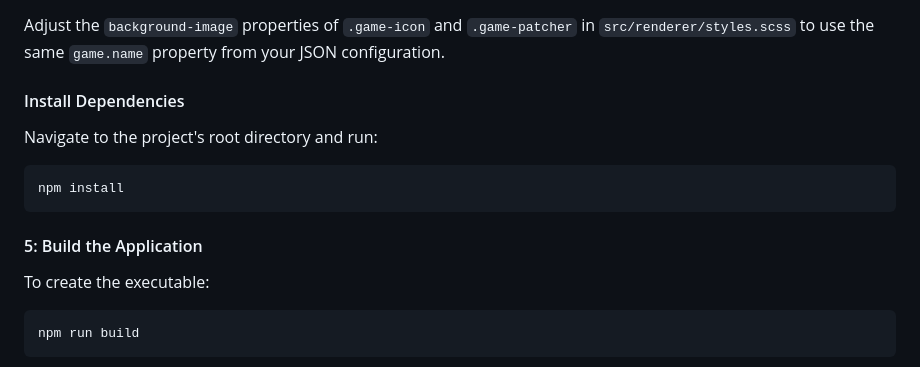
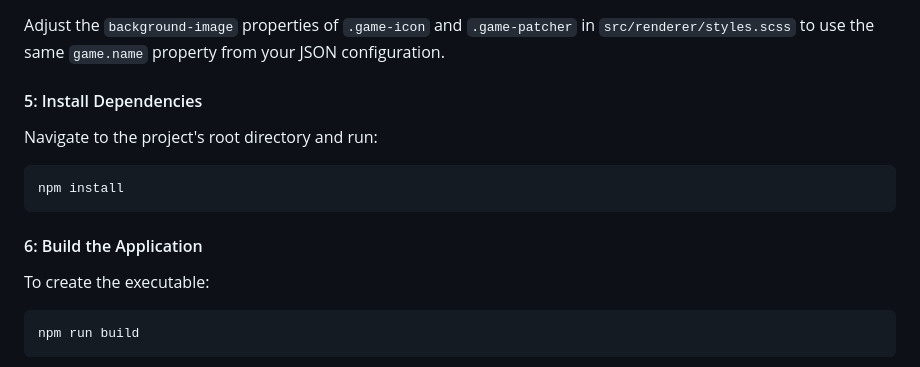
Before and after one commit to gustavokei/electron-game-updater, a Markdown page: README.md, the part around the change. GitHub-like rendering.

````diff
--- a/README.md
+++ b/README.md
@@ -95,14 +95,14 @@ Images and icons are located in `src/renderer/assets`. Customize these assets to
 
 Adjust the `background-image` properties of `.game-icon` and `.game-patcher` in `src/renderer/styles.scss` to use the same `game.name` property from your JSON configuration.
 
-#### Install Dependencies
+#### 5: Install Dependencies
 Navigate to the project's root directory and run:
 
 ```bash
 npm install
 ```
 
-#### 5: Build the Application
+#### 6: Build the Application
 To create the executable:
 
 ```bash
````
